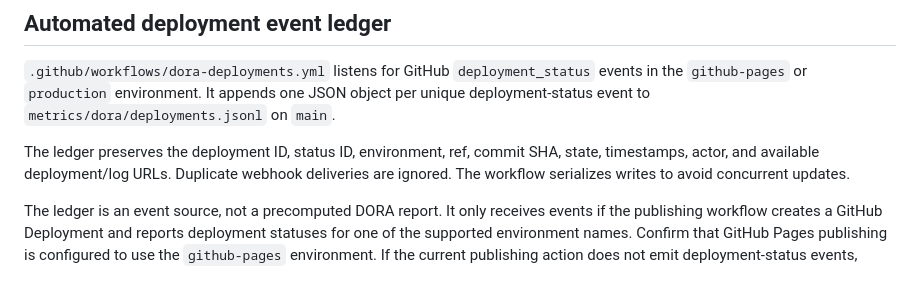
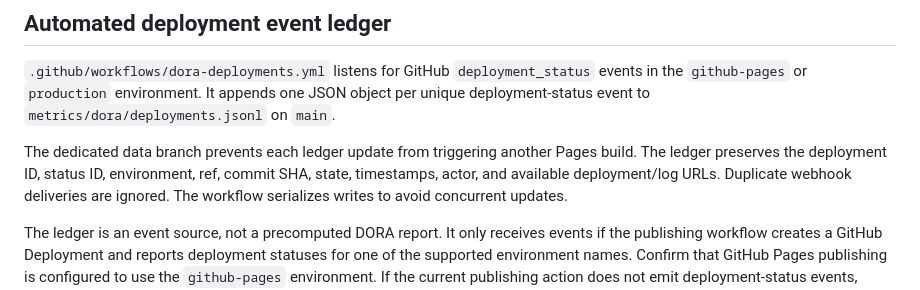
Before and after one commit to Inetiger/Stadionhopper, a Markdown page: docs/dora-data-collection.md, the part around the change. Rendered like a GitHub page.

Commit message:
Document isolated DORA data branch

```diff
--- a/docs/dora-data-collection.md
+++ b/docs/dora-data-collection.md
@@ -11,7 +11,7 @@ used interchangeably.
 environment. It appends one JSON object per unique deployment-status event to
 `metrics/dora/deployments.jsonl` on `main`.
 
-The ledger preserves the deployment ID, status ID, environment, ref, commit
+The dedicated data branch prevents each ledger update from triggering another Pages build. The ledger preserves the deployment ID, status ID, environment, ref, commit
 SHA, state, timestamps, actor, and available deployment/log URLs. Duplicate
 webhook deliveries are ignored. The workflow serializes writes to avoid
 concurrent updates.
```
